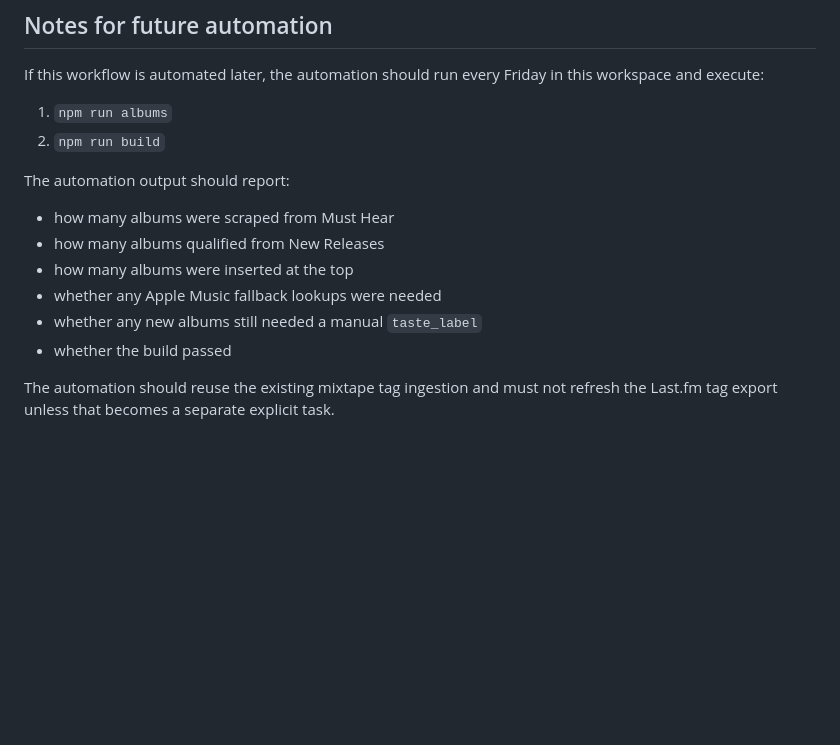
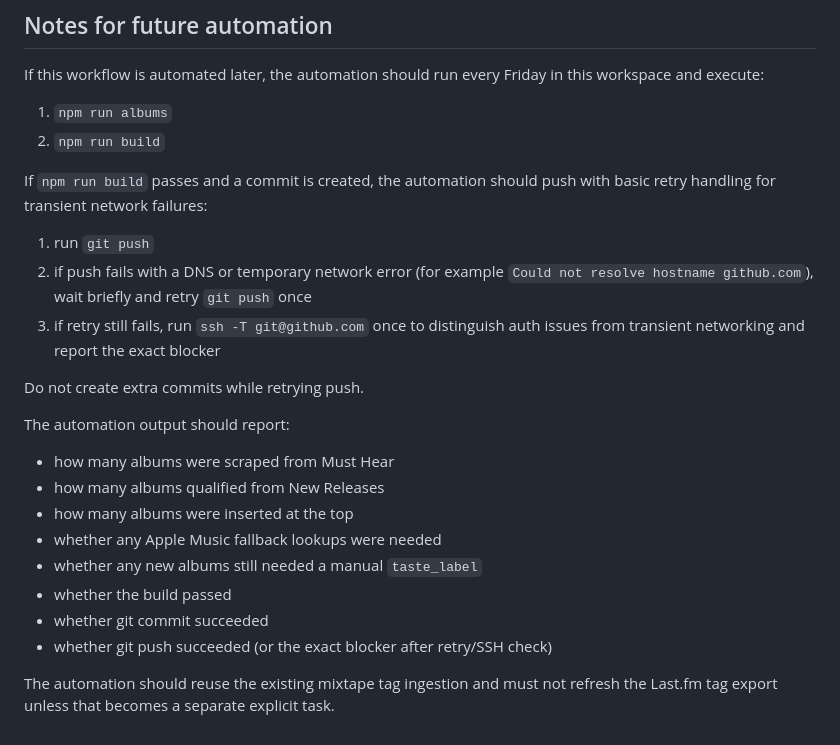
Before and after one commit to mameli/maoty, a Markdown page: AGENT.md, the part around the change. GitHub-like rendering; blank space fills up the shorter version.

Commit message:
docs: harden friday refresh push handling

```diff
--- a/AGENT.md
+++ b/AGENT.md
@@ -230,6 +230,14 @@ If this workflow is automated later, the automation should run every Friday in t
 1. `npm run albums`
 2. `npm run build`
 
+If `npm run build` passes and a commit is created, the automation should push with basic retry handling for transient network failures:
+
+1. run `git push`
+2. if push fails with a DNS or temporary network error (for example `Could not resolve hostname github.com`), wait briefly and retry `git push` once
+3. if retry still fails, run `ssh -T git@github.com` once to distinguish auth issues from transient networking and report the exact blocker
+
+Do not create extra commits while retrying push.
+
 The automation output should report:
 
 - how many albums were scraped from Must Hear
@@ -238,5 +246,7 @@ The automation output should report:
 - whether any Apple Music fallback lookups were needed
 - whether any new albums still needed a manual `taste_label`
 - whether the build passed
+- whether git commit succeeded
+- whether git push succeeded (or the exact blocker after retry/SSH check)
 
 The automation should reuse the existing mixtape tag ingestion and must not refresh the Last.fm tag export unless that becomes a separate explicit task.
```
